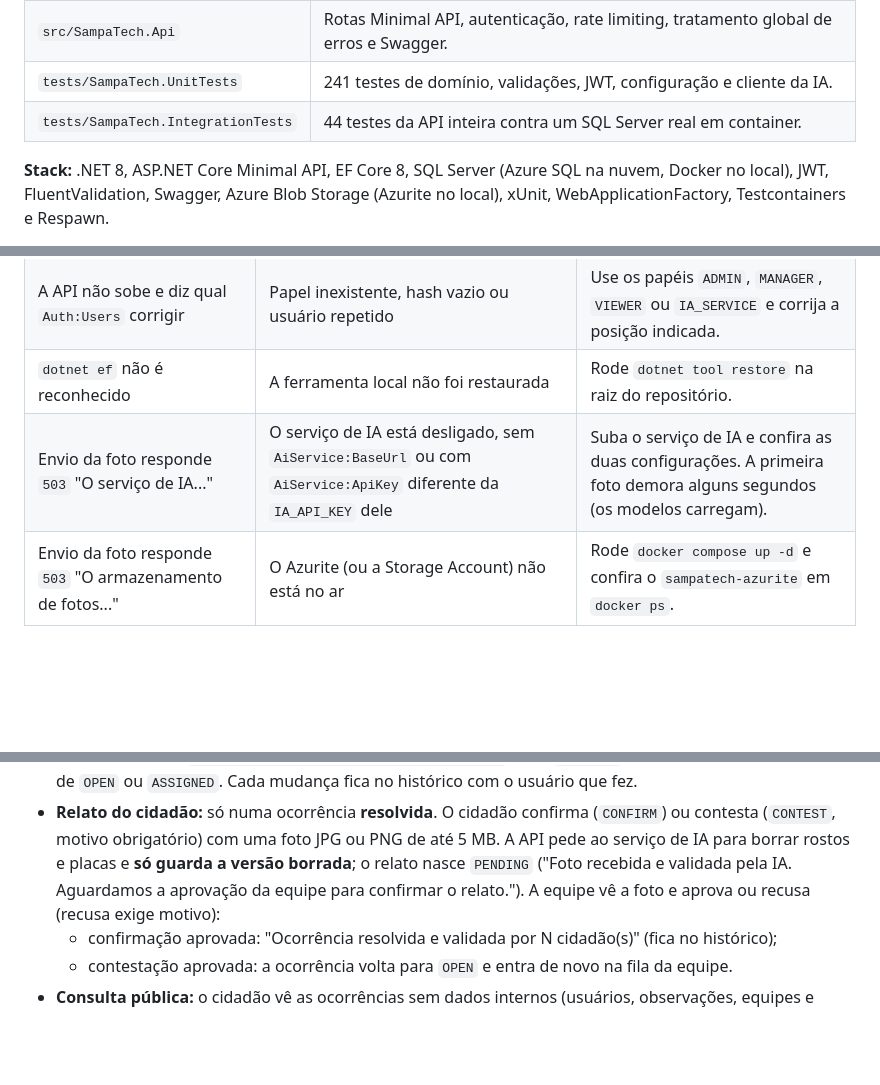
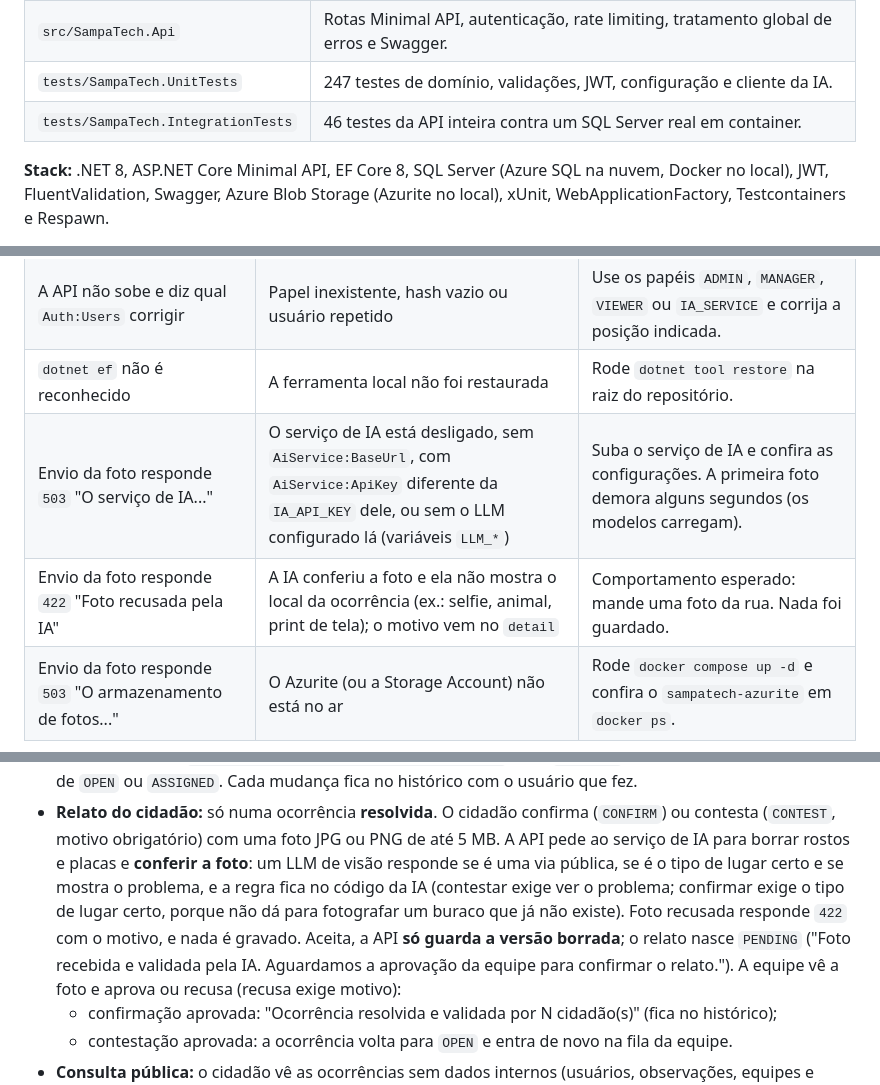
Before and after one commit to FIAP-2026-GS2/gs2-dotnet, a Markdown page: README.md, 3 parts joined by grey strips. Rendered like a GitHub page; blank space fills up the shorter version.

```diff
--- a/README.md
+++ b/README.md
@@ -34,8 +34,8 @@ de quem, e o domínio não depende de ninguém.
 | `src/SampaTech.Application` | Casos de uso, DTOs de entrada e saída, validações (FluentValidation) e interfaces. |
 | `src/SampaTech.Infrastructure` | EF Core com SQL Server, migrations, login e token JWT, idempotência, health checks, chamada à IA para borrar fotos e Blob Storage. |
 | `src/SampaTech.Api` | Rotas Minimal API, autenticação, rate limiting, tratamento global de erros e Swagger. |
-| `tests/SampaTech.UnitTests` | 241 testes de domínio, validações, JWT, configuração e cliente da IA. |
-| `tests/SampaTech.IntegrationTests` | 44 testes da API inteira contra um SQL Server real em container. |
+| `tests/SampaTech.UnitTests` | 247 testes de domínio, validações, JWT, configuração e cliente da IA. |
+| `tests/SampaTech.IntegrationTests` | 46 testes da API inteira contra um SQL Server real em container. |
 
 **Stack:** .NET 8, ASP.NET Core Minimal API, EF Core 8, SQL Server (Azure SQL na nuvem, Docker no local),
 JWT, FluentValidation, Swagger, Azure Blob Storage (Azurite no local), xUnit, WebApplicationFactory,
@@ -166,7 +166,8 @@ seu banco nem os seus segredos.
 | Login da API responde `401` com a senha certa | O hash foi copiado com a linha `Compilando...` | Gere de novo com `hash-password` e copie só a linha que começa com `AQAAAA`. |
 | A API não sobe e diz qual `Auth:Users` corrigir | Papel inexistente, hash vazio ou usuário repetido | Use os papéis `ADMIN`, `MANAGER`, `VIEWER` ou `IA_SERVICE` e corrija a posição indicada. |
 | `dotnet ef` não é reconhecido | A ferramenta local não foi restaurada | Rode `dotnet tool restore` na raiz do repositório. |
-| Envio da foto responde `503` "O serviço de IA..." | O serviço de IA está desligado, sem `AiService:BaseUrl` ou com `AiService:ApiKey` diferente da `IA_API_KEY` dele | Suba o serviço de IA e confira as duas configurações. A primeira foto demora alguns segundos (os modelos carregam). |
+| Envio da foto responde `503` "O serviço de IA..." | O serviço de IA está desligado, sem `AiService:BaseUrl`, com `AiService:ApiKey` diferente da `IA_API_KEY` dele, ou sem o LLM configurado lá (variáveis `LLM_*`) | Suba o serviço de IA e confira as configurações. A primeira foto demora alguns segundos (os modelos carregam). |
+| Envio da foto responde `422` "Foto recusada pela IA" | A IA conferiu a foto e ela não mostra o local da ocorrência (ex.: selfie, animal, print de tela); o motivo vem no `detail` | Comportamento esperado: mande uma foto da rua. Nada foi guardado. |
 | Envio da foto responde `503` "O armazenamento de fotos..." | O Azurite (ou a Storage Account) não está no ar | Rode `docker compose up -d` e confira o `sampatech-azurite` em `docker ps`. |
 
 ## Autenticação e papéis
@@ -231,7 +232,10 @@ do ar, ou serviço de IA e armazenamento indisponíveis no envio da foto).
   de `OPEN` ou `ASSIGNED`. Cada mudança fica no histórico com o usuário que fez.
 - **Relato do cidadão:** só numa ocorrência **resolvida**. O cidadão confirma (`CONFIRM`) ou contesta (`CONTEST`,
   motivo obrigatório) com uma foto JPG ou PNG de até 5 MB. A API pede ao serviço de IA para borrar rostos e
-  placas e **só guarda a versão borrada**; o relato nasce `PENDING` ("Foto recebida e validada pela IA. Aguardamos
+  placas e **conferir a foto**: um LLM de visão responde se é uma via pública, se é o tipo de lugar certo e se
+  mostra o problema, e a regra fica no código da IA (contestar exige ver o problema; confirmar exige o tipo de
+  lugar certo, porque não dá para fotografar um buraco que já não existe). Foto recusada responde `422` com o
+  motivo, e nada é gravado. Aceita, a API **só guarda a versão borrada**; o relato nasce `PENDING` ("Foto recebida e validada pela IA. Aguardamos
   a aprovação da equipe para confirmar o relato."). A equipe vê a foto e aprova ou recusa (recusa exige motivo):
   - confirmação aprovada: "Ocorrência resolvida e validada por N cidadão(s)" (fica no histórico);
   - contestação aprovada: a ocorrência volta para `OPEN` e entra de novo na fila da equipe.
```
Also changed, not shown: other parts of README.md (+10 -8 lines), docs/arquitetura.png, 1 other file.
